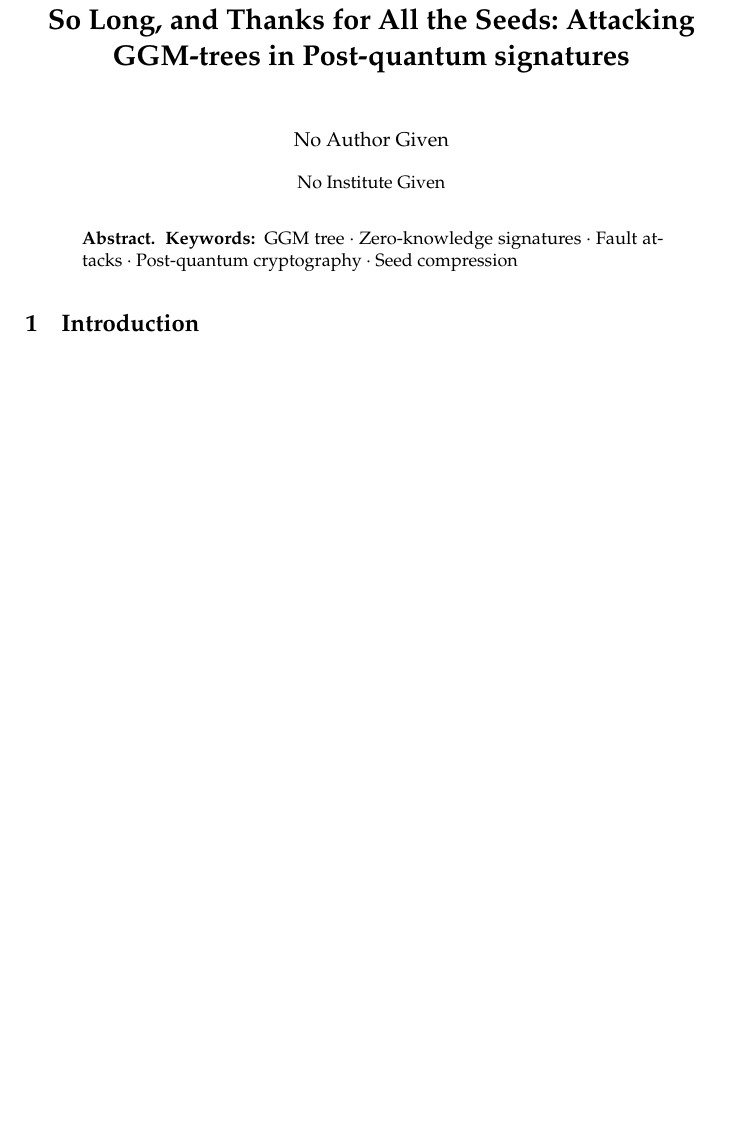
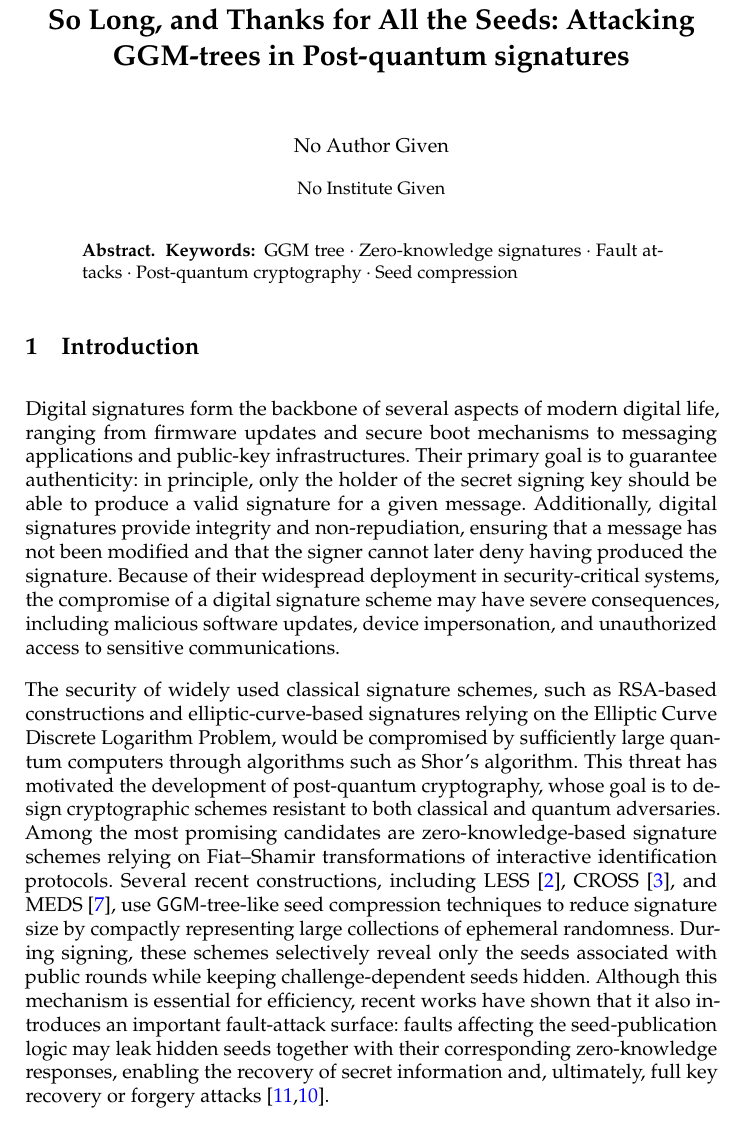
Before and after one commit to gbanegas/faultycross, a LaTeX paper (latex/main.tex, which reads latex/content/intro.tex): part of page 1 of 24, cut so that both start at the same text, the shorter picture padded with empty space. Compiled offline with pdfLaTeX.

Commit message:
added a small intro

```diff
--- a/latex/content/intro.tex
+++ b/latex/content/intro.tex
@@ -0,0 +1,37 @@
+Digital signatures form the backbone of several aspects of modern
+digital life, ranging from firmware updates and secure boot mechanisms
+to messaging applications and public-key infrastructures. Their
+primary goal is to guarantee authenticity: in principle, only the
+holder of the secret signing key should be able to produce a valid
+signature for a given message. Additionally, digital signatures
+provide integrity and non-repudiation, ensuring that a message has
+not been modified and that the signer cannot later deny having
+produced the signature. Because of their widespread deployment in
+security-critical systems, the compromise of a digital signature
+scheme may have severe consequences, including malicious software
+updates, device impersonation, and unauthorized access to sensitive
+communications.
+
+The security of widely used classical signature schemes, such as
+RSA-based constructions and elliptic-curve-based signatures
+relying on the Elliptic Curve Discrete Logarithm Problem, would
+be compromised by sufficiently large quantum computers through
+algorithms such as Shor's algorithm. This threat has motivated
+the development of post-quantum cryptography, whose goal is to
+design cryptographic schemes resistant to both classical and
+quantum adversaries. Among the most promising candidates are
+zero-knowledge-based signature schemes relying on Fiat--Shamir
+transformations of interactive identification protocols. Several
+recent constructions, including LESS~\cite{LESS-spec},
+CROSS~\cite{CROSSspec}, and MEDS~\cite{ChouNPRRST23}, use
+\GGM-tree-like seed compression techniques to reduce signature size
+by compactly representing large collections of ephemeral randomness.
+During signing, these schemes selectively reveal only the seeds
+associated with public rounds while keeping challenge-dependent
+seeds hidden. Although this mechanism is essential for efficiency,
+recent works have shown that it also introduces an important
+fault-attack surface: faults affecting the seed-publication logic
+may leak hidden seeds together with their corresponding
+zero-knowledge responses, enabling the recovery of secret
+information and, ultimately, full key recovery or forgery
+attacks~\cite{FaultToForge2025,ZKFault}.
```
Also changed, not shown: latex/content/intro.tex (26 more changed lines).
